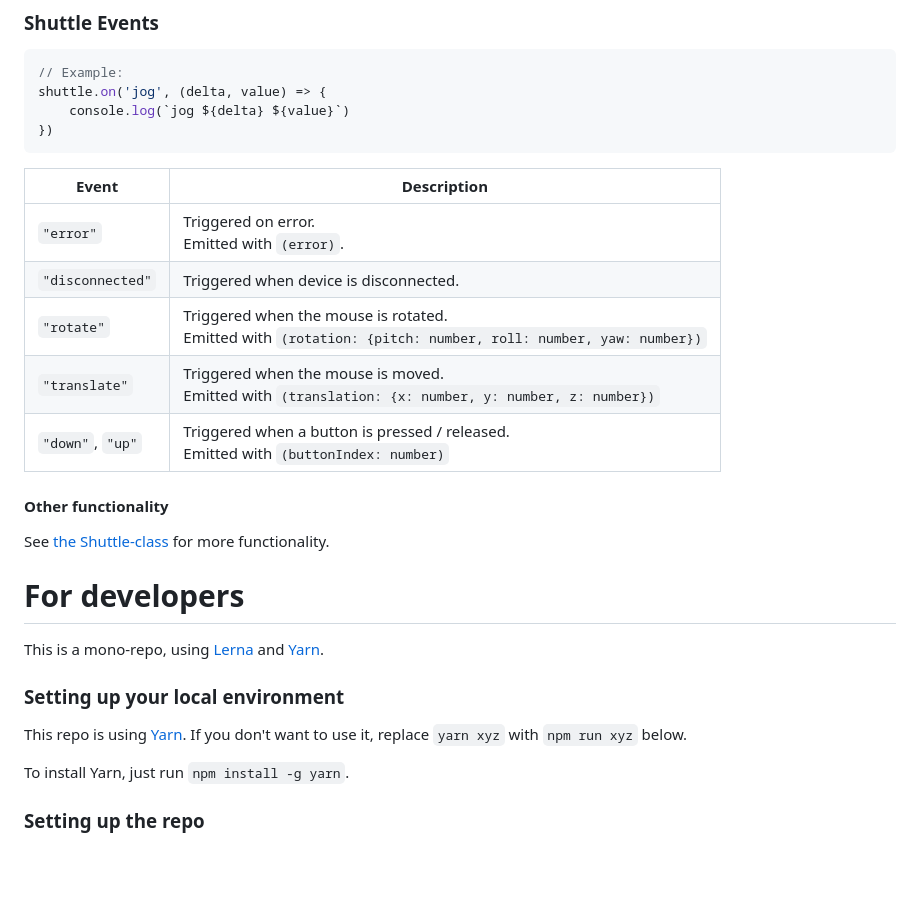
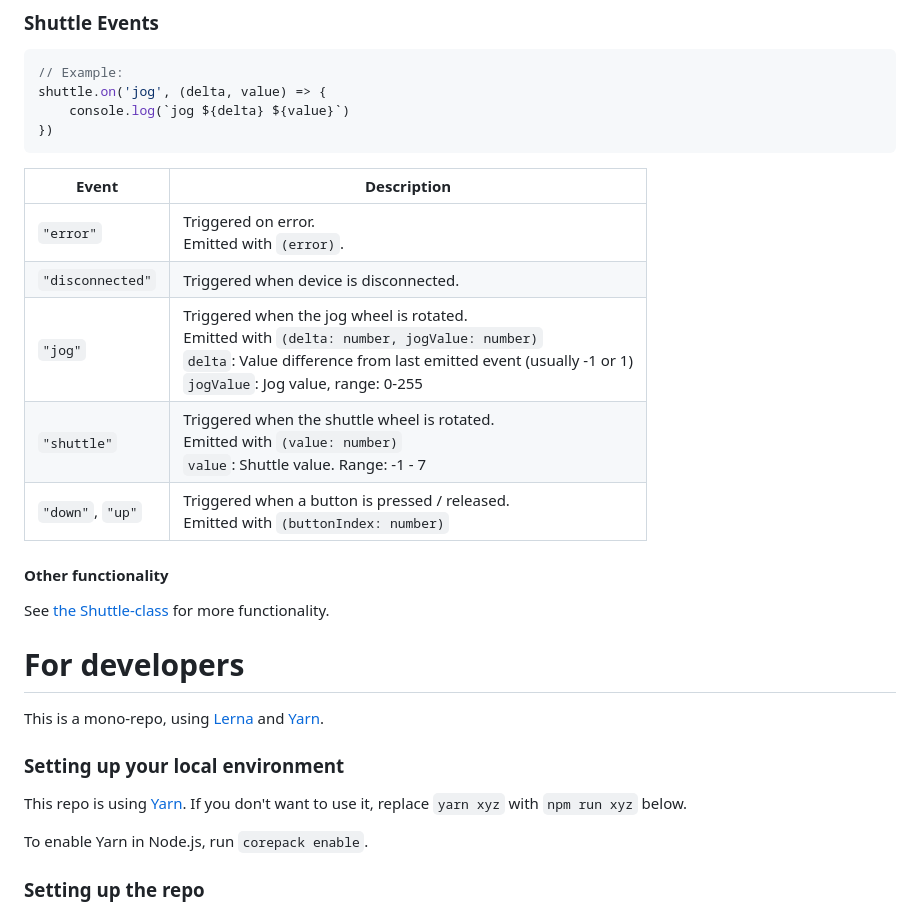
Before and after one commit to nytamin/contour-shuttle, a Markdown page: README.md, the part around the change. GitHub-like rendering; blank space fills up the shorter version.

Commit message:
chore: README

````diff
--- a/README.md
+++ b/README.md
@@ -217,13 +217,13 @@ shuttle.on('jog', (delta, value) => {
 })
 ```
 
-| Event            | Description                                                                                                   |
-| ---------------- | ------------------------------------------------------------------------------------------------------------- |
-| `"error"`        | Triggered on error.<br>Emitted with `(error)`.                                                                |
-| `"disconnected"` | Triggered when device is disconnected.                                                                        |
-| `"rotate"`       | Triggered when the mouse is rotated.<br>Emitted with `(rotation: {pitch: number, roll: number, yaw: number})` |
-| `"translate"`    | Triggered when the mouse is moved.<br>Emitted with `(translation: {x: number, y: number, z: number})`         |
-| `"down"`, `"up"` | Triggered when a button is pressed / released.<br>Emitted with `(buttonIndex: number)`                        |
+| Event            | Description                                                                                                                                                                                                    |
+| ---------------- | -------------------------------------------------------------------------------------------------------------------------------------------------------------------------------------------------------------- |
+| `"error"`        | Triggered on error.<br>Emitted with `(error)`.                                                                                                                                                                 |
+| `"disconnected"` | Triggered when device is disconnected.                                                                                                                                                                         |
+| `"jog"`          | Triggered when the jog wheel is rotated.<br>Emitted with `(delta: number, jogValue: number)`<br />`delta`: Value difference from last emitted event (usually -1 or 1)<br />`jogValue`: Jog value, range: 0-255 |
+| `"shuttle"`      | Triggered when the shuttle wheel is rotated.<br>Emitted with `(value: number)`<br />`value`: Shuttle value. Range: -1 - 7                                                                                      |
+| `"down"`, `"up"` | Triggered when a button is pressed / released.<br>Emitted with `(buttonIndex: number)`                                                                                                                         |
 
 #### Other functionality
 
@@ -237,7 +237,7 @@ This is a mono-repo, using [Lerna](https://github.com/lerna/lerna) and [Yarn](ht
 
 This repo is using [Yarn](https://yarnpkg.com). If you don't want to use it, replace `yarn xyz` with `npm run xyz` below.
 
-To install Yarn, just run `npm install -g yarn`.
+To enable Yarn in Node.js, run `corepack enable`.
 
 ### Setting up the repo
 
````
